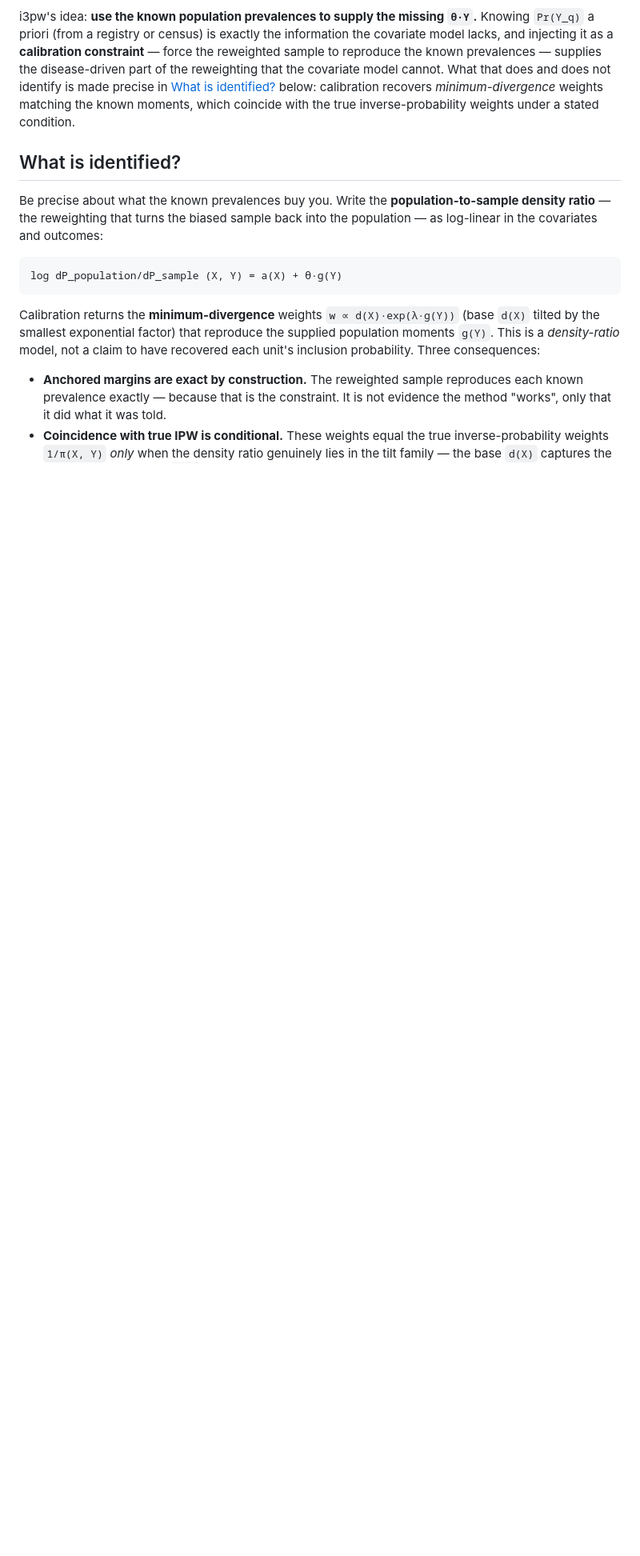
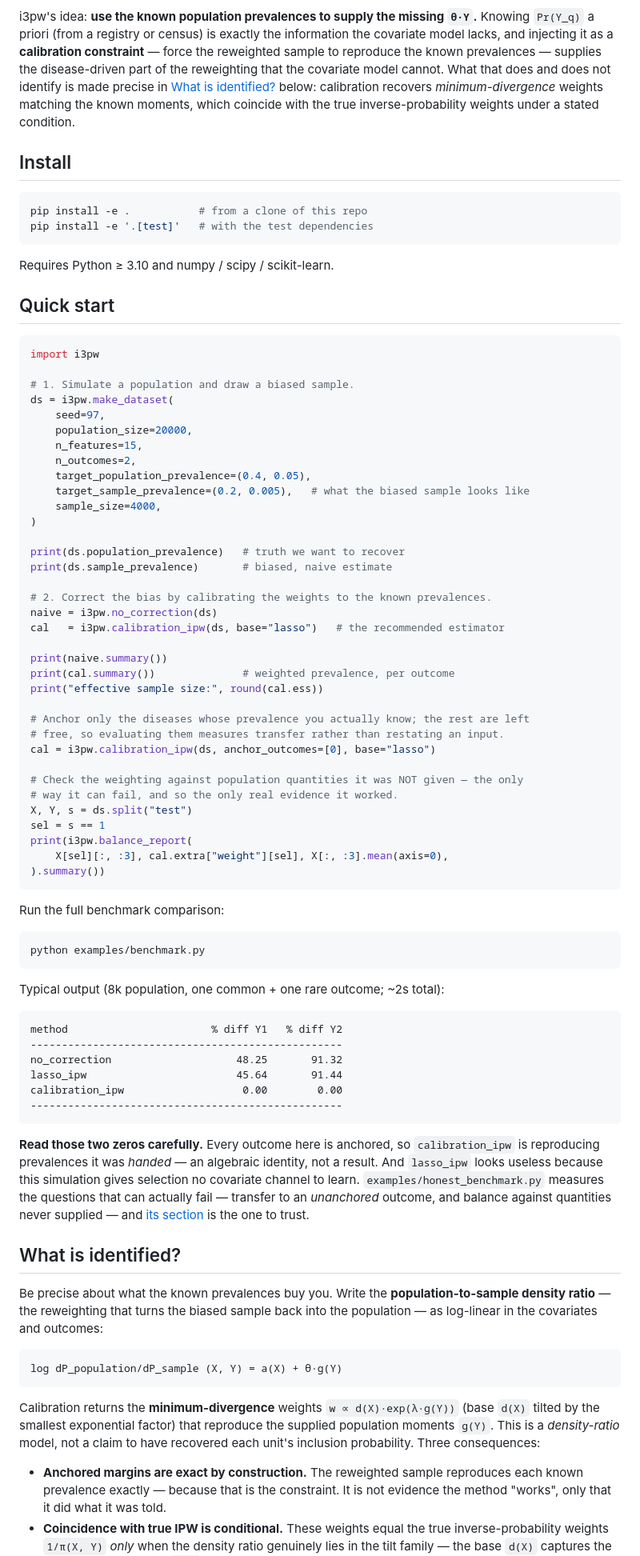
Before and after one commit to bvilhjal/i3pw, a Markdown page: README.md, the part around one of its changes. Shown at 80% size. GitHub-like rendering; blank space fills up the shorter version.

````diff
--- a/README.md
+++ b/README.md
@@ -27,6 +27,80 @@ disease-driven part of the reweighting that the covariate model cannot. What tha
 does and does not identify is made precise in [What is identified?](#what-is-identified)
 below: calibration recovers *minimum-divergence* weights matching the known moments,
 which coincide with the true inverse-probability weights under a stated condition.
+
+## Install
+
+```bash
+pip install -e .           # from a clone of this repo
+pip install -e '.[test]'   # with the test dependencies
+```
+
+Requires Python ≥ 3.10 and numpy / scipy / scikit-learn.
+
+## Quick start
+
+```python
+import i3pw
+
+# 1. Simulate a population and draw a biased sample.
+ds = i3pw.make_dataset(
+    seed=97,
+    population_size=20000,
+    n_features=15,
+    n_outcomes=2,
+    target_population_prevalence=(0.4, 0.05),
+    target_sample_prevalence=(0.2, 0.005),   # what the biased sample looks like
+    sample_size=4000,
+)
+
+print(ds.population_prevalence)   # truth we want to recover
+print(ds.sample_prevalence)       # biased, naive estimate
+
+# 2. Correct the bias by calibrating the weights to the known prevalences.
+naive = i3pw.no_correction(ds)
+cal   = i3pw.calibration_ipw(ds, base="lasso")   # the recommended estimator
+
+print(naive.summary())
+print(cal.summary())              # weighted prevalence, per outcome
+print("effective sample size:", round(cal.ess))
+
+# Anchor only the diseases whose prevalence you actually know; the rest are left
+# free, so evaluating them measures transfer rather than restating an input.
+cal = i3pw.calibration_ipw(ds, anchor_outcomes=[0], base="lasso")
+
+# Check the weighting against population quantities it was NOT given — the only
+# way it can fail, and so the only real evidence it worked.
+X, Y, s = ds.split("test")
+sel = s == 1
+print(i3pw.balance_report(
+    X[sel][:, :3], cal.extra["weight"][sel], X[:, :3].mean(axis=0),
+).summary())
+```
+
+Run the full benchmark comparison:
+
+```bash
+python examples/benchmark.py
+```
+
+Typical output (8k population, one common + one rare outcome; ~2s total):
+
+```
+method                       % diff Y1   % diff Y2
+--------------------------------------------------
+no_correction                    48.25       91.32
+lasso_ipw                        45.64       91.44
+calibration_ipw                   0.00        0.00
+--------------------------------------------------
+```
+
+**Read those two zeros carefully.** Every outcome here is anchored, so `calibration_ipw`
+is reproducing prevalences it was *handed* — an algebraic identity, not a result. And
+`lasso_ipw` looks useless because this simulation gives selection no covariate channel to
+learn. `examples/honest_benchmark.py` measures the questions that can actually fail —
+transfer to an *unanchored* outcome, and balance against quantities never supplied — and
+[its section](#what-the-headline-benchmark-does-not-show-exampleshonest_benchmarkpy) is
+the one to trust.
 
 ## What is identified?
 
````
Also changed, not shown: other parts of README.md (+18 -109 lines), REVIEW.md (deleted, +0 -181 lines).
